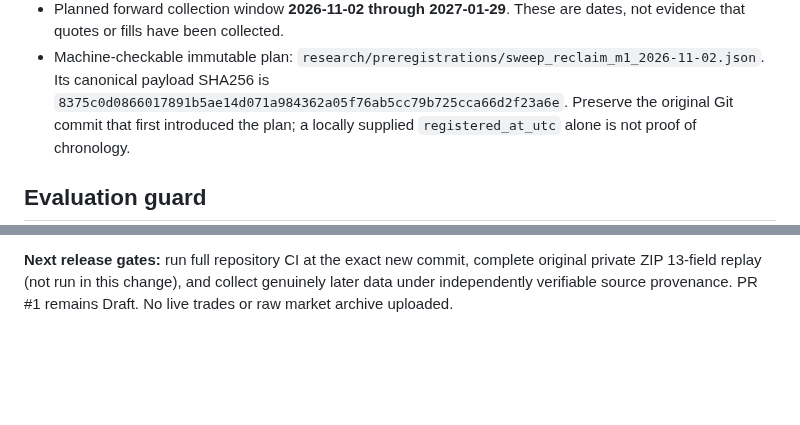
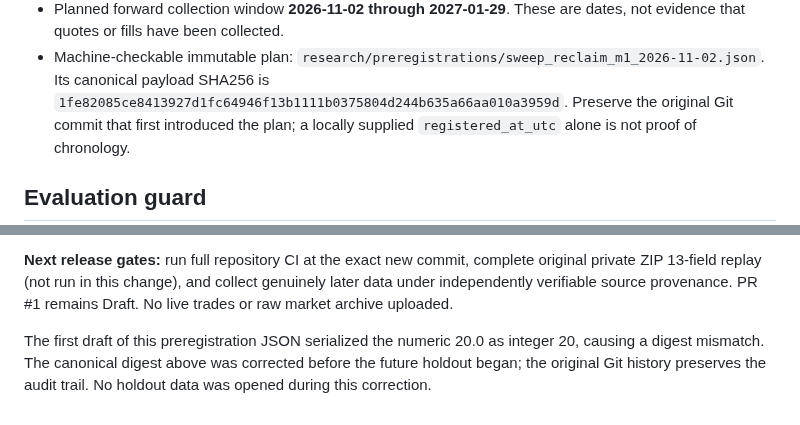
Before and after one commit to premiumtechnologiessolutions-max/backtest-engine, a Markdown page: docs/PROSPECTIVE_LIQUIDITY_FREEZE_2026-10-30.md, 2 parts joined by grey strips. Rendered like a GitHub page; blank space fills up the shorter version.

Commit message:
Document corrected canonical preregistration digest and audit trail

```diff
--- a/docs/PROSPECTIVE_LIQUIDITY_FREEZE_2026-10-30.md
+++ b/docs/PROSPECTIVE_LIQUIDITY_FREEZE_2026-10-30.md
@@ -26,7 +26,7 @@ The original 2010–2026 Gold archive has been extensively inspected. Historical
 - Machine-checkable immutable plan:
   `research/preregistrations/sweep_reclaim_m1_2026-11-02.json`.
   Its canonical payload SHA256 is
-  `8375c0d0866017891b5ae14d071a984362a05f76ab5cc79b725cca66d2f23a6e`.
+  `1fe82085ce8413927d1fc64946f13b1111b0375804d244b635a66aa010a3959d`.
   Preserve the original Git commit that first introduced the plan; a
   locally supplied `registered_at_utc` alone is not proof of chronology.
 
@@ -53,3 +53,8 @@ future results and still call it the same preregistered experiment.
 complete original private ZIP 13-field replay (not run in this change), and
 collect genuinely later data under independently verifiable source provenance.
 PR #1 remains Draft. No live trades or raw market archive uploaded.
+
+The first draft of this preregistration JSON serialized the numeric 20.0 as
+integer 20, causing a digest mismatch. The canonical digest above was corrected
+before the future holdout began; the original Git history preserves the audit
+trail. No holdout data was opened during this correction.
```
